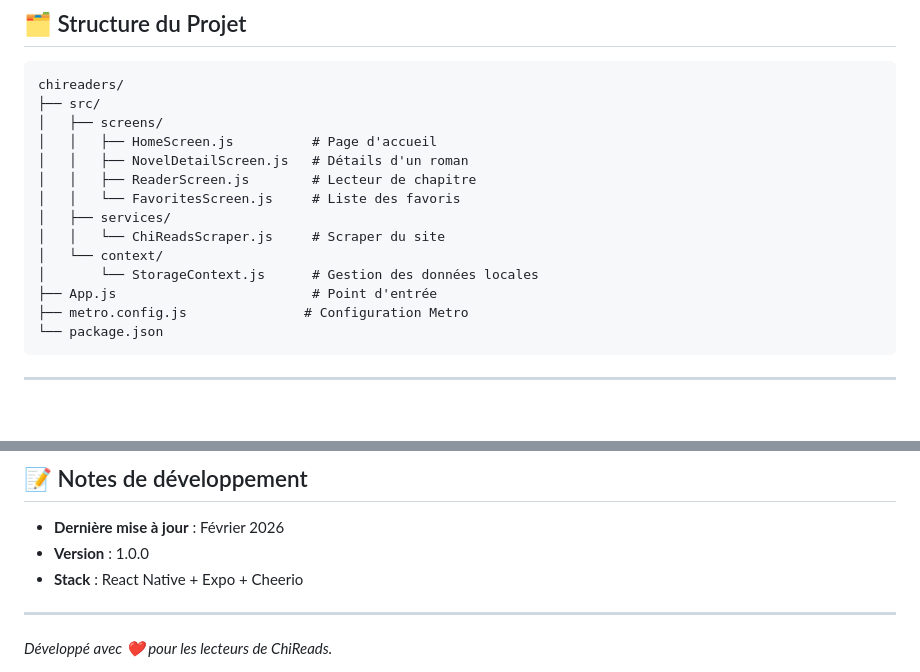
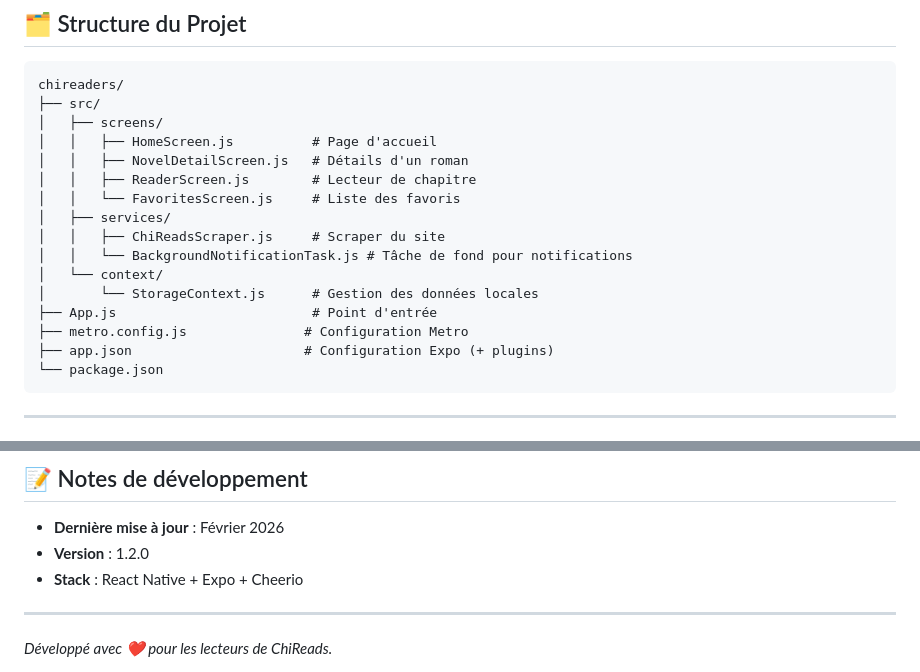
Before and after one commit to Balrog57/Chireaders, a Markdown page: README.md, 2 parts joined by grey strips. GitHub-like rendering; blank space fills up the shorter version.

Commit message:
docs: Update README with release v1.2.0 info

````diff
--- a/README.md
+++ b/README.md
@@ -201,11 +201,13 @@ chireaders/
 │   │   ├── ReaderScreen.js        # Lecteur de chapitre
 │   │   └── FavoritesScreen.js     # Liste des favoris
 │   ├── services/
-│   │   └── ChiReadsScraper.js     # Scraper du site
+│   │   ├── ChiReadsScraper.js     # Scraper du site
+│   │   └── BackgroundNotificationTask.js # Tâche de fond pour notifications
 │   └── context/
 │       └── StorageContext.js      # Gestion des données locales
 ├── App.js                         # Point d'entrée
 ├── metro.config.js               # Configuration Metro
+├── app.json                      # Configuration Expo (+ plugins)
 └── package.json
 ```
 
@@ -263,7 +265,7 @@ Ce projet est personnel mais les suggestions sont les bienvenues !
 ## 📝 Notes de développement
 
 - **Dernière mise à jour** : Février 2026
-- **Version** : 1.0.0
+- **Version** : 1.2.0
 - **Stack** : React Native + Expo + Cheerio
 
 ---
````
Also changed, not shown: other parts of README.md (+3 -3 lines).
